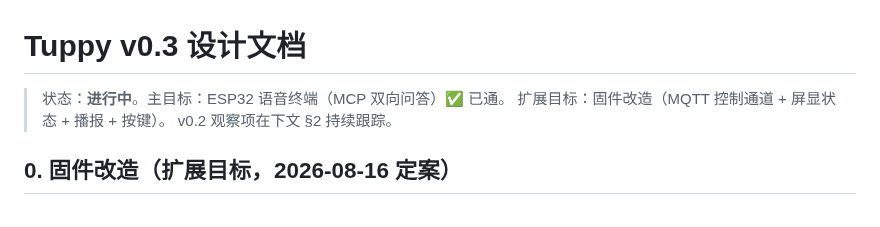
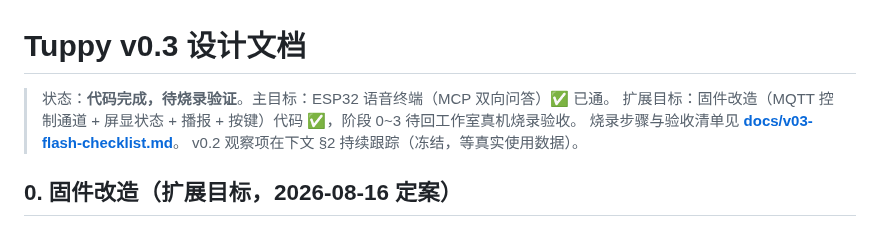
Before and after one commit to tojoevan/tuppy, a Markdown page: docs/v0.3-design.md, the part around the change. Drawn GitHub-style.

```diff
--- a/docs/v0.3-design.md
+++ b/docs/v0.3-design.md
@@ -1,8 +1,9 @@
 # Tuppy v0.3 设计文档
 
-> 状态：**进行中**。主目标：ESP32 语音终端（MCP 双向问答）✅ 已通。
-> 扩展目标：固件改造（MQTT 控制通道 + 屏显状态 + 播报 + 按键）。
-> v0.2 观察项在下文 §2 持续跟踪。
+> 状态：**代码完成，待烧录验证**。主目标：ESP32 语音终端（MCP 双向问答）✅ 已通。
+> 扩展目标：固件改造（MQTT 控制通道 + 屏显状态 + 播报 + 按键）代码 ✅，阶段 0~3 待回工作室真机烧录验收。
+> 烧录步骤与验收清单见 **[docs/v03-flash-checklist.md](v03-flash-checklist.md)**。
+> v0.2 观察项在下文 §2 持续跟踪（冻结，等真实使用数据）。
 
 ## 0. 固件改造（扩展目标，2026-08-16 定案）
 
```
Also changed, not shown: docs/status.md (+56 -30 lines), docs/v03-flash-checklist.md (added, +103 -0 lines).
